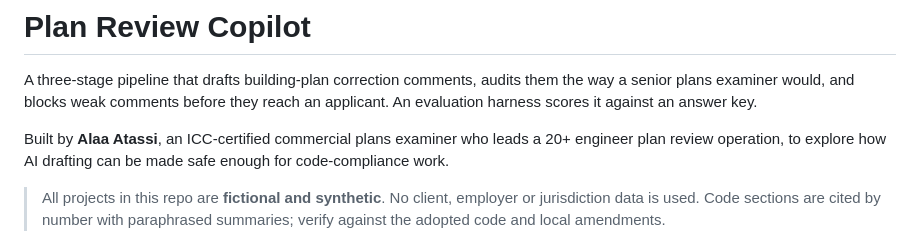
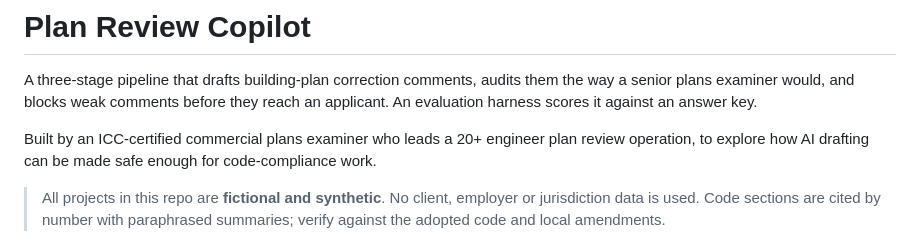
Before and after one commit to FrankAbuRamez/plan-review-copilot, a Markdown page: README.md, the part around the change. Drawn GitHub-style.

Commit message:
Remove personal name

```diff
--- a/README.md
+++ b/README.md
@@ -2,7 +2,7 @@
 
 A three-stage pipeline that drafts building-plan correction comments, audits them the way a senior plans examiner would, and blocks weak comments before they reach an applicant. An evaluation harness scores it against an answer key.
 
-Built by **Alaa Atassi**, an ICC-certified commercial plans examiner who leads a 20+ engineer plan review operation, to explore how AI drafting can be made safe enough for code-compliance work.
+Built by an ICC-certified commercial plans examiner who leads a 20+ engineer plan review operation, to explore how AI drafting can be made safe enough for code-compliance work.
 
 > All projects in this repo are **fictional and synthetic**. No client, employer or jurisdiction data is used. Code sections are cited by number with paraphrased summaries; verify against the adopted code and local amendments.
 
```
